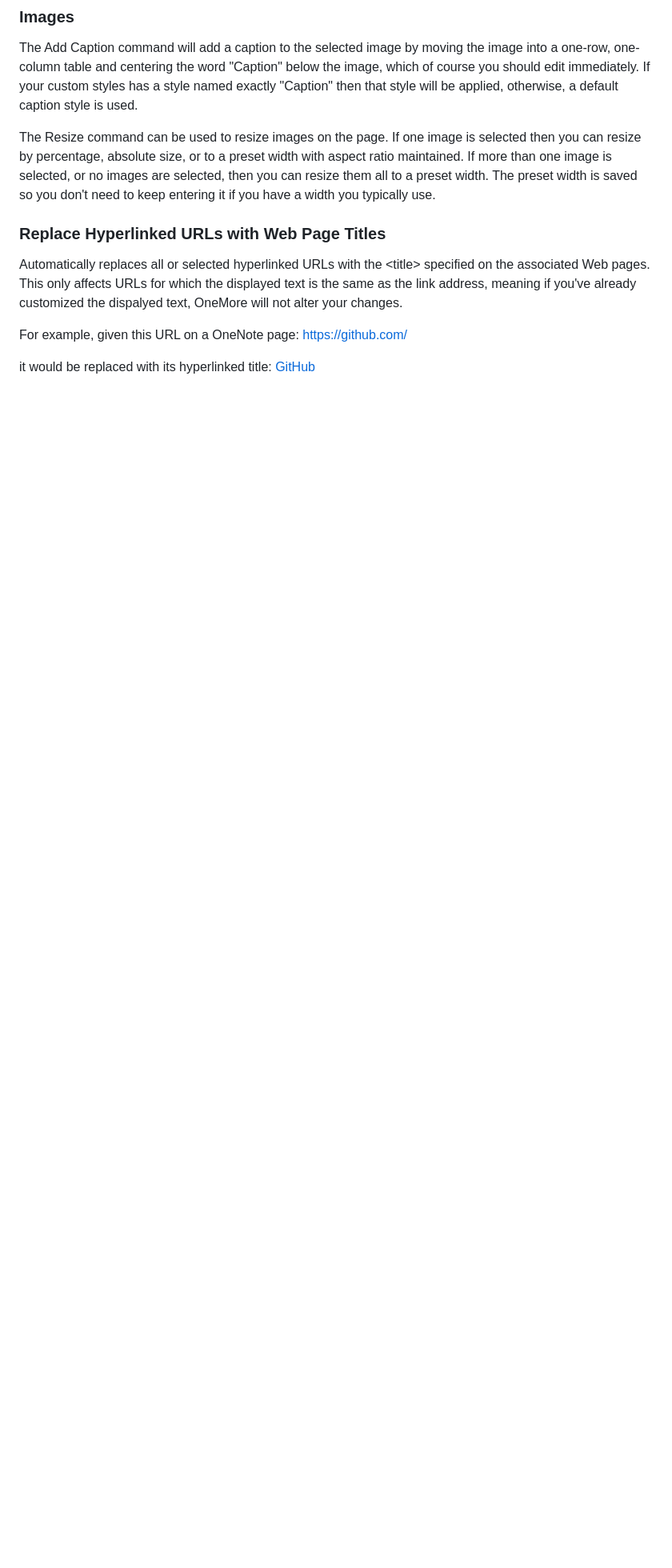
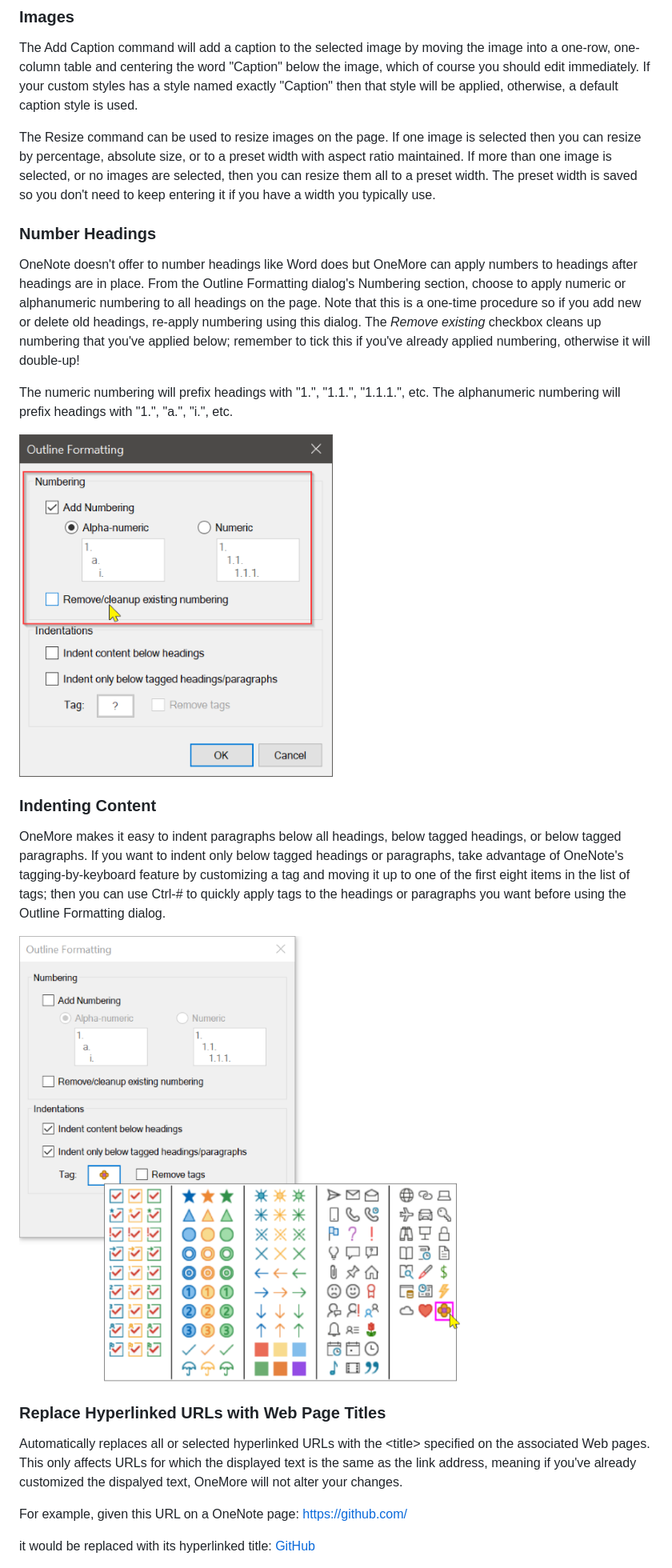
Before and after one commit to stevencohn/OneMore, a Markdown page: README.md, the part around one of its changes. Shown at 80% size. Drawn GitHub-style; pictures changed too: Screenshots/Indenting.png (added), Screenshots/Numbering.png (added); blank space fills up the shorter version.

```diff
--- a/README.md
+++ b/README.md
@@ -141,6 +143,32 @@ you can resize by percentage, absolute size, or to a preset width with aspect ra
 If more than one image is selected, or no images are selected, then you can resize them all to
 a preset width. The preset width is saved so you don't need to keep entering it if you have a
 width you typically use.
+
+<a name="numbering"></a>
+### Number Headings
+
+OneNote doesn't offer to number headings like Word does but OneMore can apply numbers to
+headings after headings are in place. From the Outline Formatting dialog's Numbering section,
+choose to apply numeric or alphanumeric numbering to all headings on the page. Note that this
+is a one-time procedure so if you add new or delete old headings, re-apply numbering using
+this dialog. The _Remove existing_ checkbox cleans up numbering that you've applied below;
+remember to tick this if you've already applied numbering, otherwise it will double-up!
+
+The numeric numbering will prefix headings with "1.", "1.1.", "1.1.1.", etc. The alphanumeric
+numbering will prefix headings with "1.", "a.", "i.", etc.
+
+![Numbering](Screenshots/Numbering.png)
+
+<a name="indenting"></a>
+### Indenting Content
+
+OneMore makes it easy to indent paragraphs below all headings, below tagged headings, or
+below tagged paragraphs. If you want to indent only below tagged headings or paragraphs,
+take advantage of OneNote's tagging-by-keyboard feature by customizing a tag and moving it
+up to one of the first eight items in the list of tags; then you can use Ctrl-# to quickly
+apply tags to the headings or paragraphs you want before using the Outline Formatting dialog.
+
+![Numbering](Screenshots/Indenting.png)
 
 <a name="nameUrls"></a>
 ### Replace Hyperlinked URLs with Web Page Titles
```
Also changed, not shown: other parts of README.md (+2 -0 lines).
